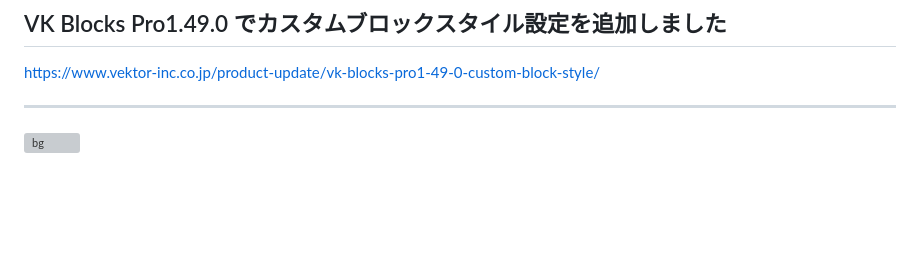
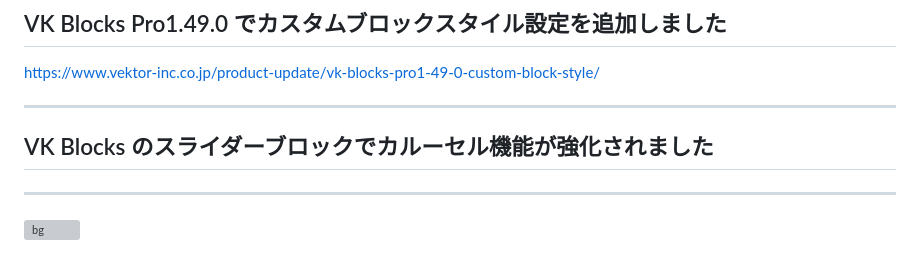
Before and after one commit to vektor-inc/slide, a Markdown page: template_seminar.md, the part around the change. Drawn GitHub-style; blank space fills up the shorter version; grey boxes are pictures that could not be loaded.

Commit message:
Add: カルーセル機能強化

```diff
--- a/template_seminar.md
+++ b/template_seminar.md
@@ -143,6 +143,10 @@ https://www.vektor-inc.co.jp/product-update/vk-blocks-pro1-49-0-custom-block-sty
 
 
 ---
+## VK Blocks のスライダーブロックでカルーセル機能が強化されました
+
+
+---
 
 <!-- _class: title-chapter  -->
 <!-- _paginate: false  -->
```
